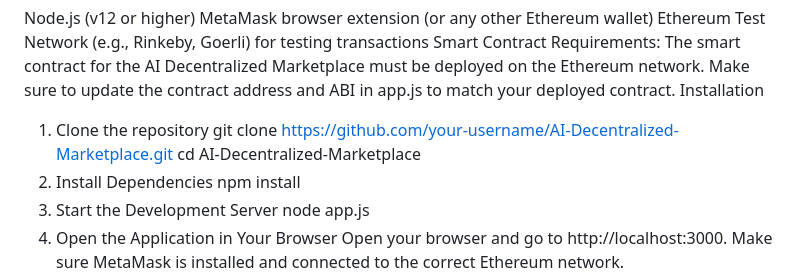
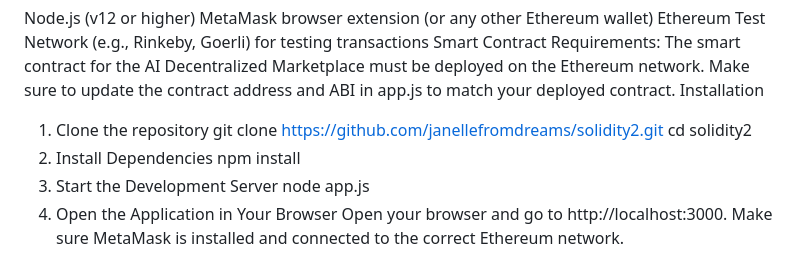
Before and after one commit to Janellefromdreams/solidity2, a Markdown page: README.md, the part around the change. GitHub-like rendering.

```diff
--- a/README.md
+++ b/README.md
@@ -19,8 +19,8 @@ The smart contract for the AI Decentralized Marketplace must be deployed on the
 Make sure to update the contract address and ABI in app.js to match your deployed contract.
 Installation
 1. Clone the repository
-git clone https://github.com/your-username/AI-Decentralized-Marketplace.git
-cd AI-Decentralized-Marketplace
+git clone https://github.com/janellefromdreams/solidity2.git
+cd solidity2
 2. Install Dependencies
 npm install
 3. Start the Development Server
```
